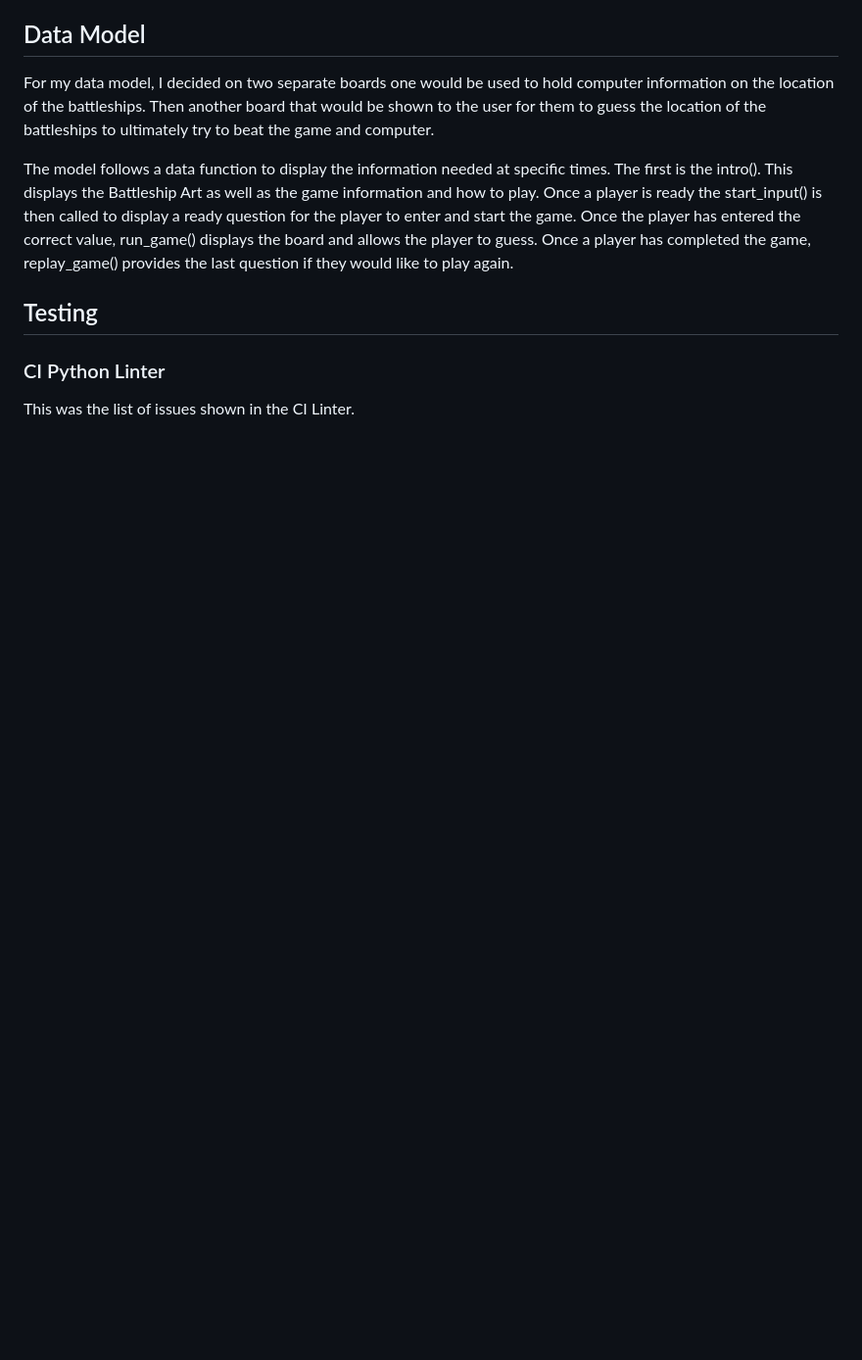
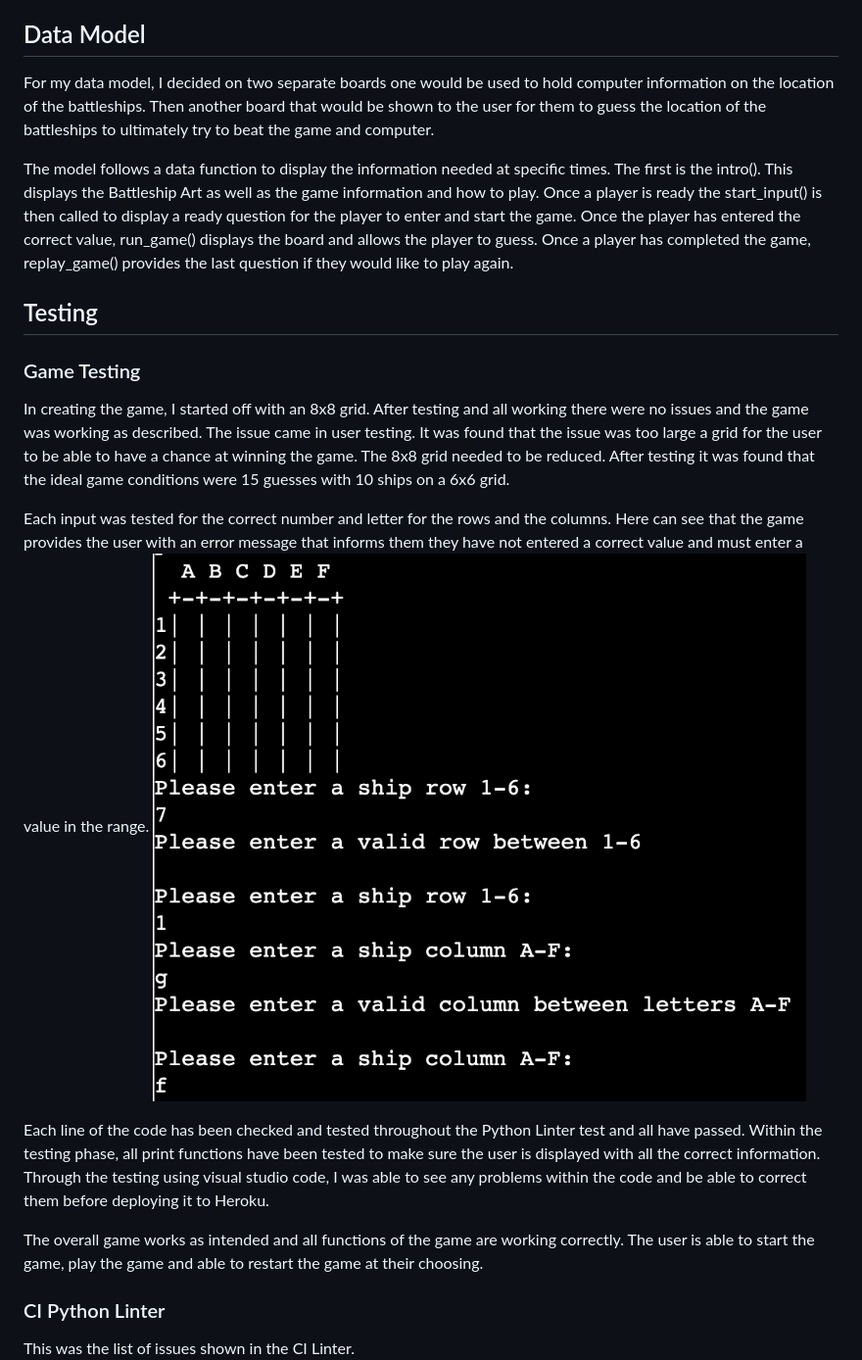
Before and after one commit to danieljcave/p3-battleship, a Markdown page: README.md, the part around the change. Shown at 98% size. GitHub-like rendering; blank space fills up the shorter version.

Commit message:
add game testing to readme

```diff
--- a/README.md
+++ b/README.md
@@ -128,6 +128,16 @@ For my data model, I decided on two separate boards one would be used to hold co
 The model follows a data function to display the information needed at specific times. The first is the intro(). This displays the Battleship Art as well as the game information and how to play. Once a player is ready the start_input() is then called to display a ready question for the player to enter and start the game. Once the player has entered the correct value, run_game() displays the board and allows the player to guess. Once a player has completed the game, replay_game() provides the last question if they would like to play again.
 
 ## Testing
+### Game Testing
+In creating the game, I started off with an 8x8 grid. After testing and all working there were no issues and the game was working as described. The issue came in user testing. It was found that the issue was too large a grid for the user to be able to have a chance at winning the game. The 8x8 grid needed to be reduced. After testing it was found that the ideal game conditions were 15 guesses with 10 ships on a 6x6 grid.
+
+Each input was tested for the correct number and letter for the rows and the columns. Here can see that the game provides the user with an error message that informs them they have not entered a correct value and must enter a value in the range.
+![testing image](/assets/readme/incorrect-value.png)
+
+Each line of the code has been checked and tested throughout the Python Linter test and all have passed. Within the testing phase, all print functions have been tested to make sure the user is displayed with all the correct information. Through the testing using visual studio code, I was able to see any problems within the code and be able to correct them before deploying it to Heroku.
+
+The overall game works as intended and all functions of the game are working correctly. The user is able to start the game, play the game and able to restart the game at their choosing.
+
 ### CI Python Linter
 This was the list of issues shown in the CI Linter.
 ![Python first linter test](/assets/readme/python-validator-test.png)
```
